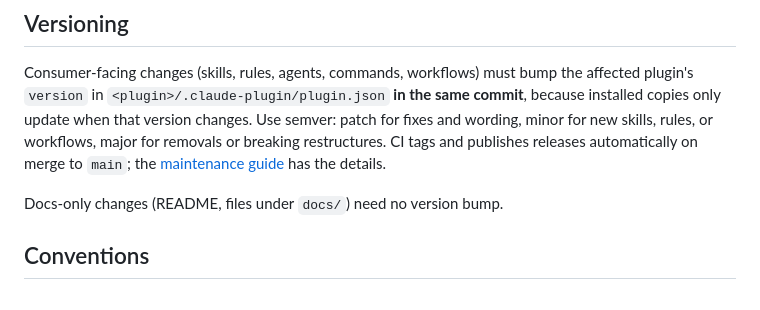
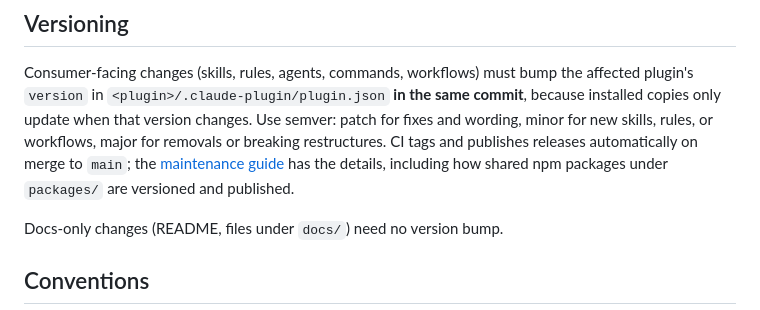
Before and after one commit to noppu-labs/ai-toolkit, a Markdown page: CONTRIBUTING.md, the part around the change. GitHub-like rendering.

```diff
--- a/CONTRIBUTING.md
+++ b/CONTRIBUTING.md
@@ -68,7 +68,7 @@ copies only update when that version changes. Use semver: patch for fixes and wo
 for new skills, rules, or workflows, major for removals or breaking restructures. CI tags and publishes
 releases automatically on merge to `main`; the
 [maintenance guide](docs/MAINTENANCE.md#versioning-and-releasing-plugin-changes) has the
-details.
+details, including how shared npm packages under `packages/` are versioned and published.
 
 Docs-only changes (README, files under `docs/`) need no version bump.
 
```
Also changed, not shown: docs/MAINTENANCE.md (+12 -0 lines).
